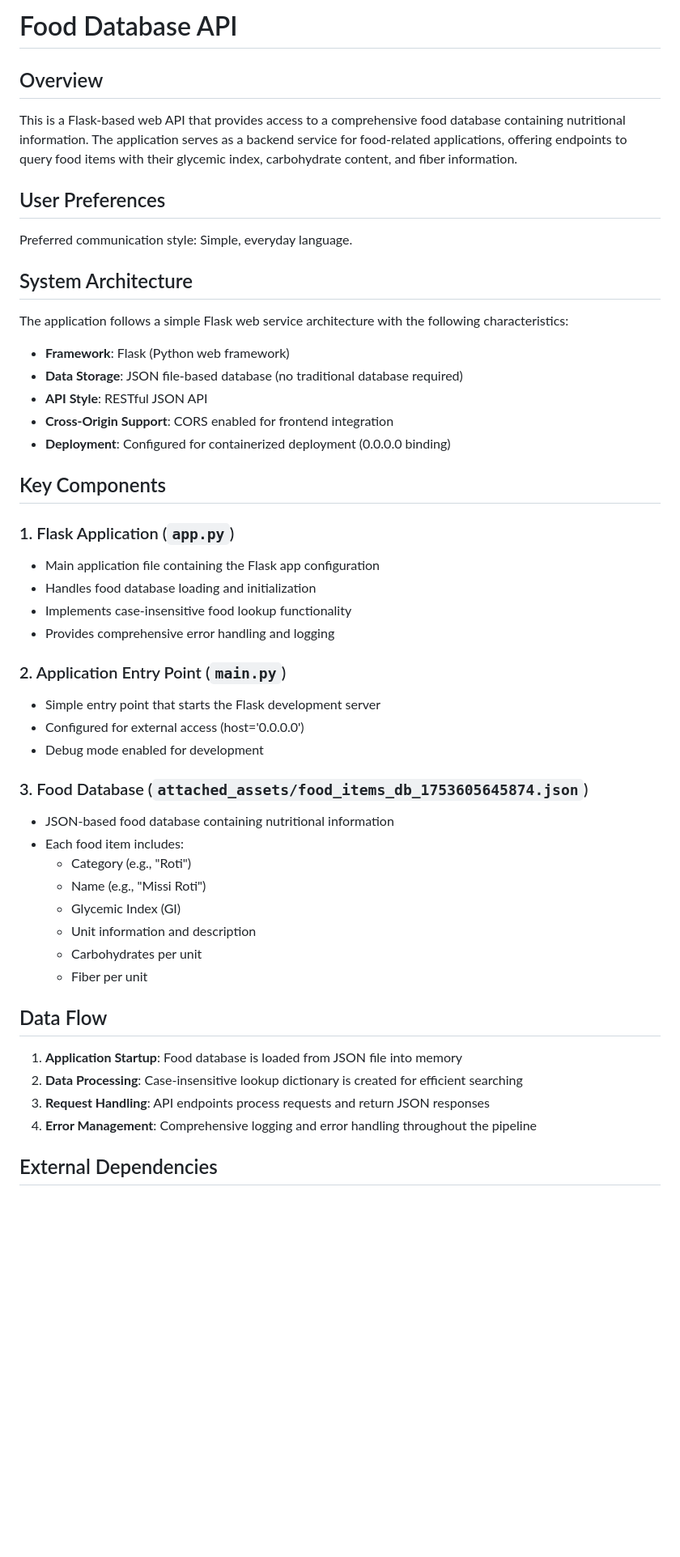
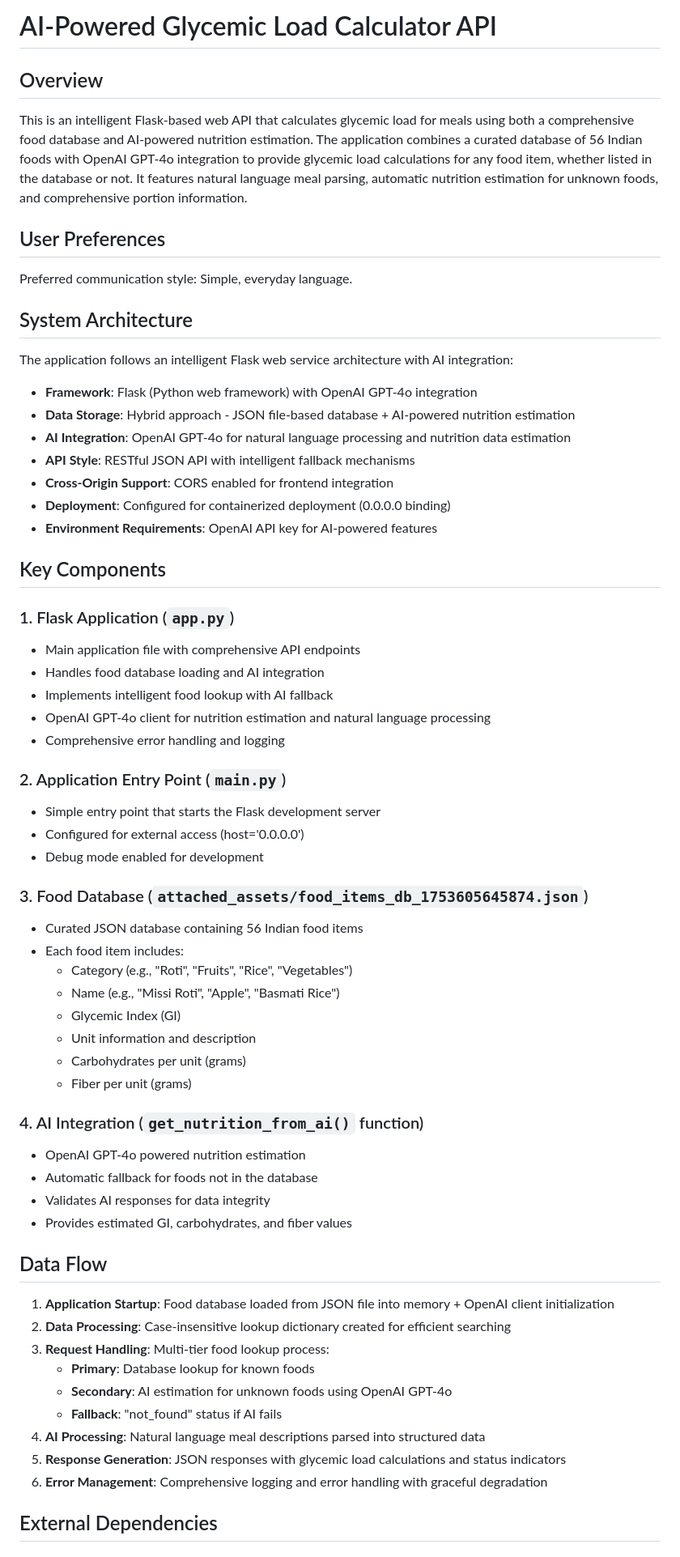
Before and after one commit to rachitha15/GICalc, a Markdown page: replit.md, the part around one of its changes. Shown at 81% size. Drawn GitHub-style; blank space fills up the shorter version.

```diff
--- a/replit.md
+++ b/replit.md
@@ -1,8 +1,8 @@
-# Food Database API
+# AI-Powered Glycemic Load Calculator API
 
 ## Overview
 
-This is a Flask-based web API that provides access to a comprehensive food database containing nutritional information. The application serves as a backend service for food-related applications, offering endpoints to query food items with their glycemic index, carbohydrate content, and fiber information.
+This is an intelligent Flask-based web API that calculates glycemic load for meals using both a comprehensive food database and AI-powered nutrition estimation. The application combines a curated database of 56 Indian foods with OpenAI GPT-4o integration to provide glycemic load calculations for any food item, whether listed in the database or not. It features natural language meal parsing, automatic nutrition estimation for unknown foods, and comprehensive portion information.
 
 ## User Preferences
 
@@ -10,21 +10,24 @@ Preferred communication style: Simple, everyday language.
 
 ## System Architecture
 
-The application follows a simple Flask web service architecture with the following characteristics:
+The application follows an intelligent Flask web service architecture with AI integration:
 
-- **Framework**: Flask (Python web framework)
-- **Data Storage**: JSON file-based database (no traditional database required)
-- **API Style**: RESTful JSON API
+- **Framework**: Flask (Python web framework) with OpenAI GPT-4o integration
+- **Data Storage**: Hybrid approach - JSON file-based database + AI-powered nutrition estimation
+- **AI Integration**: OpenAI GPT-4o for natural language processing and nutrition data estimation
+- **API Style**: RESTful JSON API with intelligent fallback mechanisms
 - **Cross-Origin Support**: CORS enabled for frontend integration
 - **Deployment**: Configured for containerized deployment (0.0.0.0 binding)
+- **Environment Requirements**: OpenAI API key for AI-powered features
 
 ## Key Components
 
 ### 1. Flask Application (`app.py`)
-- Main application file containing the Flask app configuration
-- Handles food database loading and initialization
-- Implements case-insensitive food lookup functionality
-- Provides comprehensive error handling and logging
+- Main application file with comprehensive API endpoints
+- Handles food database loading and AI integration
+- Implements intelligent food lookup with AI fallback
+- OpenAI GPT-4o client for nutrition estimation and natural language processing
+- Comprehensive error handling and logging
 
 ### 2. Application Entry Point (`main.py`)
 - Simple entry point that starts the Flask development server
@@ -32,21 +35,32 @@ The application follows a simple Flask web service architecture with the followi
 - Debug mode enabled for development
 
 ### 3. Food Database (`attached_assets/food_items_db_1753605645874.json`)
-- JSON-based food database containing nutritional information
+- Curated JSON database containing 56 Indian food items
 - Each food item includes:
-  - Category (e.g., "Roti")
-  - Name (e.g., "Missi Roti")
+  - Category (e.g., "Roti", "Fruits", "Rice", "Vegetables")
+  - Name (e.g., "Missi Roti", "Apple", "Basmati Rice")
   - Glycemic Index (GI)
   - Unit information and description
-  - Carbohydrates per unit
-  - Fiber per unit
+  - Carbohydrates per unit (grams)
+  - Fiber per unit (grams)
+
+### 4. AI Integration (`get_nutrition_from_ai()` function)
+- OpenAI GPT-4o powered nutrition estimation
+- Automatic fallback for foods not in the database
+- Validates AI responses for data integrity
+- Provides estimated GI, carbohydrates, and fiber values
 
 ## Data Flow
 
-1. **Application Startup**: Food database is loaded from JSON file into memory
-2. **Data Processing**: Case-insensitive lookup dictionary is created for efficient searching
-3. **Request Handling**: API endpoints process requests and return JSON responses
-4. **Error Management**: Comprehensive logging and error handling throughout the pipeline
+1. **Application Startup**: Food database loaded from JSON file into memory + OpenAI client initialization
+2. **Data Processing**: Case-insensitive lookup dictionary created for efficient searching
+3. **Request Handling**: Multi-tier food lookup process:
+   - **Primary**: Database lookup for known foods
+   - **Secondary**: AI estimation for unknown foods using OpenAI GPT-4o
+   - **Fallback**: "not_found" status if AI fails
+4. **AI Processing**: Natural language meal descriptions parsed into structured data
+5. **Response Generation**: JSON responses with glycemic load calculations and status indicators
+6. **Error Management**: Comprehensive logging and error handling with graceful degradation
 
 ## External Dependencies
 
```
Also changed, not shown: other parts of replit.md (+106 -30 lines).
